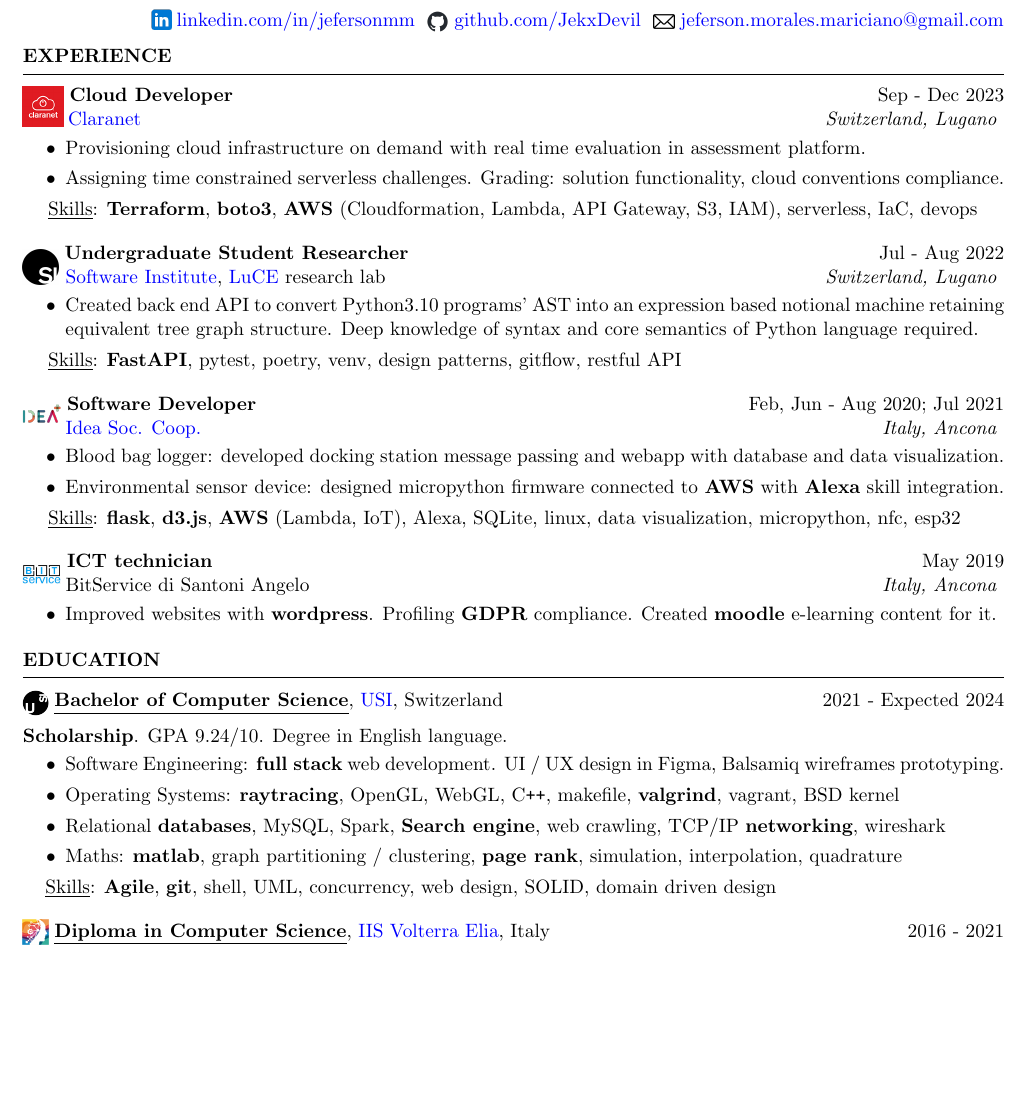
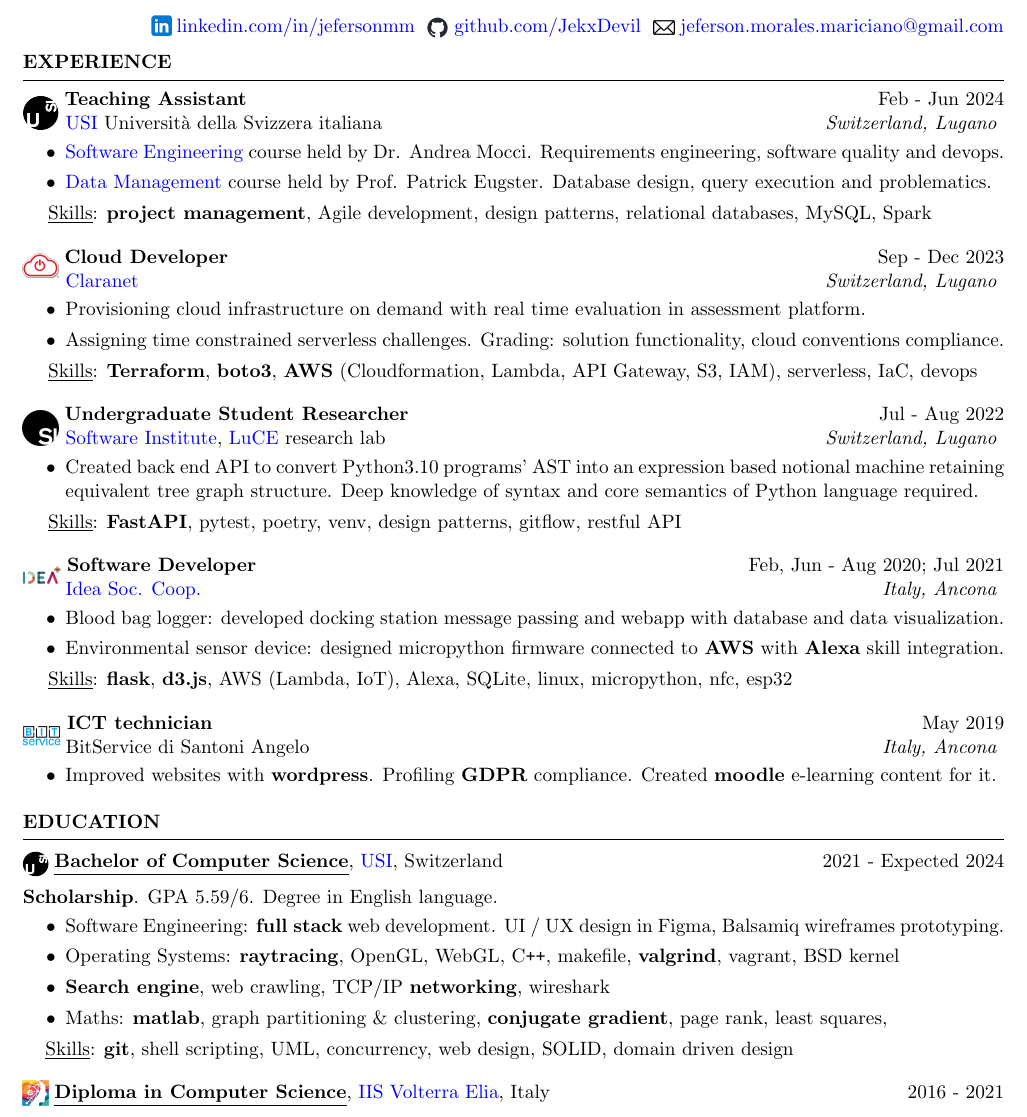
Before and after one commit to JekxDevil/curriculum-vitae, a LaTeX CV (cv.tex): part of page 1 of 2, cut so that both start at the same text, the shorter picture padded with empty space. Compiled offline with pdfLaTeX.

Commit message:
feat: add TA experience
both software engineering and data management

Signed-off-by: Jeferson Morales Mariciano <jeferson.morales.mariciano@gmail.com>

```diff
--- a/cv.tex
+++ b/cv.tex
@@ -47,10 +50,28 @@
 \vspace{-0.2cm}
 \begin{rSection}{EXPERIENCE}
 
+
+    %-- TA --------------------------------------------------------------------------------
+    \includegraphics[width=0.7cm, trim={0cm 10cm 0cm 0cm}]{usi-icon.png}
+    \hspace*{0cm}\textbf{Teaching Assistant} \hfill Feb - Jun 2024\\
+    \hspace*{0.85cm}\href{https://www.usi.ch/}{USI} Università della Svizzera italiana
+    %\href{https://luce.si.usi.ch/}{LuCE} research lab
+    \hfill \textit{Switzerland, Lugano}
+    \vspace{\titlelistvspace}\begin{itemize}
+        \itemsep -3pt {}
+        \item \href{https://search.usi.ch/it/corsi/35268192/software-atelier-4-software-engineering-project}{Software Engineering}
+              course held by Dr. Andrea Mocci. Requirements engineering, software quality and devops.
+
+        \item \href{https://search.usi.ch/it/corsi/35268184/data-management}{Data Management}
+              course held by Prof. Patrick Eugster. Database design, query execution and problematics.
+    \end{itemize}
+    \vspace*{-0.1cm}\hspace*{0.5cm}\underline{Skills}: \textbf{project management}, Agile development, design patterns, relational databases, MySQL, Spark
+    \vspace{\intraexpvspace}
+
     %-- Claranet ----------------------------------------------------------------------------
-    \includegraphics[width=0.8cm, trim={0cm 1.9cm 0cm 0cm}]{claranet-icon.png}
+    \includegraphics[width=0.7cm, trim={0cm 15cm 0cm 0cm}]{claranet-logo.png}
     \textbf{Cloud Developer} \hfill Sep - Dec 2023\\
-    \hspace*{0.9cm}\href{https://www.claranet.com/}{Claranet}
+    \hspace*{0.85cm}\href{https://www.claranet.com/}{Claranet}
     \hfill \textit{Switzerland, Lugano}
     \vspace{\titlelistvspace}\begin{itemize}
         \itemsep -3pt {}
@@ -103,11 +124,10 @@
     \vspace*{-0.1cm}\hspace*{0.5cm}\underline{Skills}:
     \textbf{flask},
     \textbf{d3.js},
-    \textbf{AWS} (Lambda, IoT),
+    AWS (Lambda, IoT),
     Alexa,
     SQLite,
     linux,
-    data visualization,
     micropython,
     nfc,
     esp32
@@ -137,7 +157,7 @@
     \href{https://www.usi.ch/en}{USI}, Switzerland
     \hfill {2021 - Expected 2024}
 
-    \textbf{Scholarship}. GPA 9.24/10. Degree in English language.
+    \textbf{Scholarship}. GPA 5.59/6. Degree in English language.
 
     \vspace{\titlelistvspace}\begin{itemize}
         \itemsep -3pt {}
@@ -169,10 +189,7 @@
               % algorithms & data structures, data management, Networking, Information Retrieval,
               % experimatation \& evaluation, automata & formal languages
               %\vspace*{-0.1cm}\hspace*{-0.4cm}\underline{Skills}: %python, %Terrier IR, %Scrapy, %subnetting, %regex
-        \item Relational \textbf{databases},
-              MySQL,
-              Spark,
-              \textbf{Search engine},
+        \item \textbf{Search engine},
               web crawling,
               TCP/IP \textbf{networking},
               wireshark
@@ -183,19 +200,17 @@
               %Analysis
         \item Maths:
               \textbf{matlab},
-              graph partitioning / clustering,
-              \textbf{page rank},
-              simulation,
-              interpolation,
-              quadrature
+              graph partitioning \& clustering,
+              \textbf{conjugate gradient},
+              page rank,
+              least squares,
 
               %\vspace*{0.2cm}
               %\textbf{WebGL},
               %multithreading,
               \vspace*{-0.1cm}\hspace*{-0.4cm}\underline{Skills}:
-              \textbf{Agile},
               \textbf{git},
-              shell,
+              shell scripting,
               UML,
               concurrency,
               web design,
@@ -243,6 +258,7 @@
 %----------------------------------------------------------------------------------------
 %	PROJECTS SECTION
 %----------------------------------------------------------------------------------------
+\newpage
 \begin{rSection}{PROJECTS}
     \vspace{-1.25em}
     \item \textbf{\href{https://pufferfish.sa4.usi.ch/login}
```
Also changed, not shown: images/claranet-logo.png (added), images/gitlab-icon.png (added), cv.tex (50 more changed lines).
